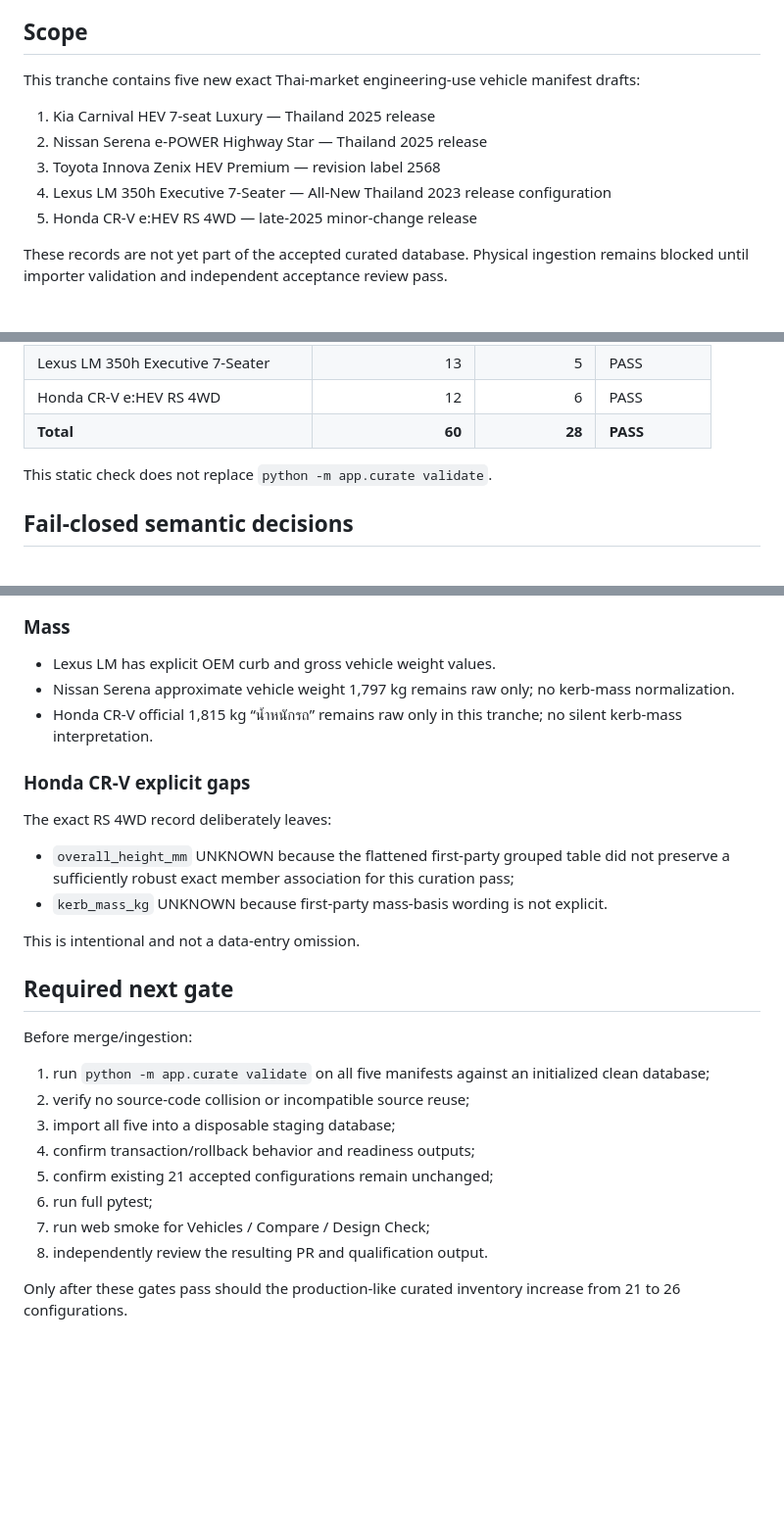
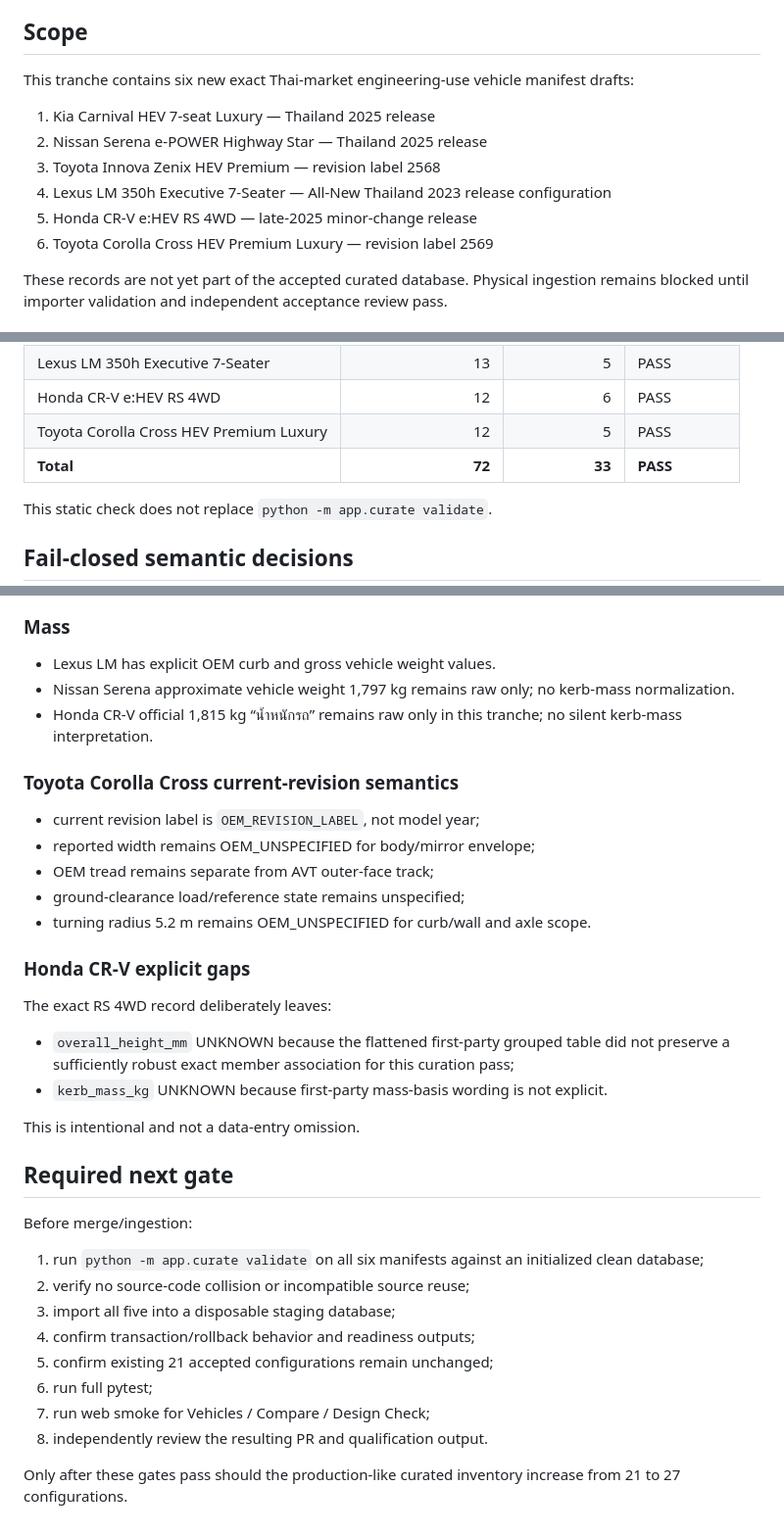
Before and after one commit to bokoboss/thai-vehicle-engineering-db, a Markdown page: docs/WAVE_2A_MANIFEST_T1_QA.md, 3 parts joined by grey strips. Shown at 98% size. GitHub-like rendering; blank space fills up the shorter version.

Commit message:
docs: expand Wave 2A tranche 1 QA to six manifests

```diff
--- a/docs/WAVE_2A_MANIFEST_T1_QA.md
+++ b/docs/WAVE_2A_MANIFEST_T1_QA.md
@@ -6,13 +6,14 @@ Issue: #32
 
 ## Scope
 
-This tranche contains five new exact Thai-market engineering-use vehicle manifest drafts:
+This tranche contains six new exact Thai-market engineering-use vehicle manifest drafts:
 
 1. Kia Carnival HEV 7-seat Luxury — Thailand 2025 release
 2. Nissan Serena e-POWER Highway Star — Thailand 2025 release
 3. Toyota Innova Zenix HEV Premium — revision label 2568
 4. Lexus LM 350h Executive 7-Seater — All-New Thailand 2023 release configuration
 5. Honda CR-V e:HEV RS 4WD — late-2025 minor-change release
+6. Toyota Corolla Cross HEV Premium Luxury — revision label 2569
 
 These records are not yet part of the accepted curated database. Physical ingestion remains blocked until importer validation and independent acceptance review pass.
 
@@ -55,7 +57,8 @@ Result:
 | Toyota Innova Zenix HEV Premium | 12 | 5 | PASS |
 | Lexus LM 350h Executive 7-Seater | 13 | 5 | PASS |
 | Honda CR-V e:HEV RS 4WD | 12 | 6 | PASS |
-| **Total** | **60** | **28** | **PASS** |
+| Toyota Corolla Cross HEV Premium Luxury | 12 | 5 | PASS |
+| **Total** | **72** | **33** | **PASS** |
 
 This static check does not replace `python -m app.curate validate`.
 
@@ -105,6 +108,14 @@ No physical approach/departure/breakover claim is derived.
 - Nissan Serena approximate vehicle weight 1,797 kg remains raw only; no kerb-mass normalization.
 - Honda CR-V official 1,815 kg “น้ำหนักรถ” remains raw only in this tranche; no silent kerb-mass interpretation.
 
+### Toyota Corolla Cross current-revision semantics
+
+- current revision label is `OEM_REVISION_LABEL`, not model year;
+- reported width remains OEM_UNSPECIFIED for body/mirror envelope;
+- OEM tread remains separate from AVT outer-face track;
+- ground-clearance load/reference state remains unspecified;
+- turning radius 5.2 m remains OEM_UNSPECIFIED for curb/wall and axle scope.
+
 ### Honda CR-V explicit gaps
 
 The exact RS 4WD record deliberately leaves:
@@ -118,7 +129,7 @@ This is intentional and not a data-entry omission.
 
 Before merge/ingestion:
 
-1. run `python -m app.curate validate` on all five manifests against an initialized clean database;
+1. run `python -m app.curate validate` on all six manifests against an initialized clean database;
 2. verify no source-code collision or incompatible source reuse;
 3. import all five into a disposable staging database;
 4. confirm transaction/rollback behavior and readiness outputs;
@@ -127,4 +138,4 @@ Before merge/ingestion:
 7. run web smoke for Vehicles / Compare / Design Check;
 8. independently review the resulting PR and qualification output.
 
-Only after these gates pass should the production-like curated inventory increase from 21 to 26 configurations.
+Only after these gates pass should the production-like curated inventory increase from 21 to 27 configurations.
```
Also changed, not shown: other parts of docs/WAVE_2A_MANIFEST_T1_QA.md (+1 -0 lines).
